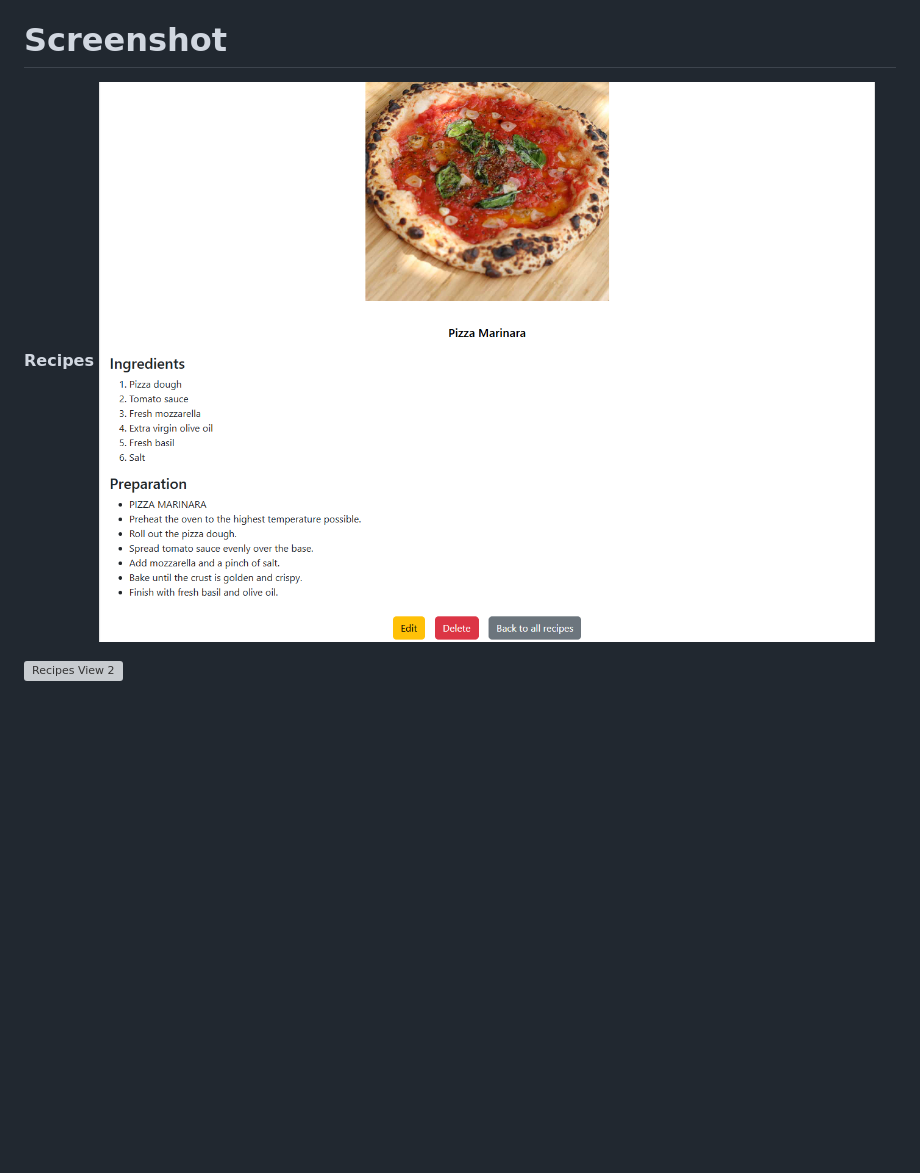
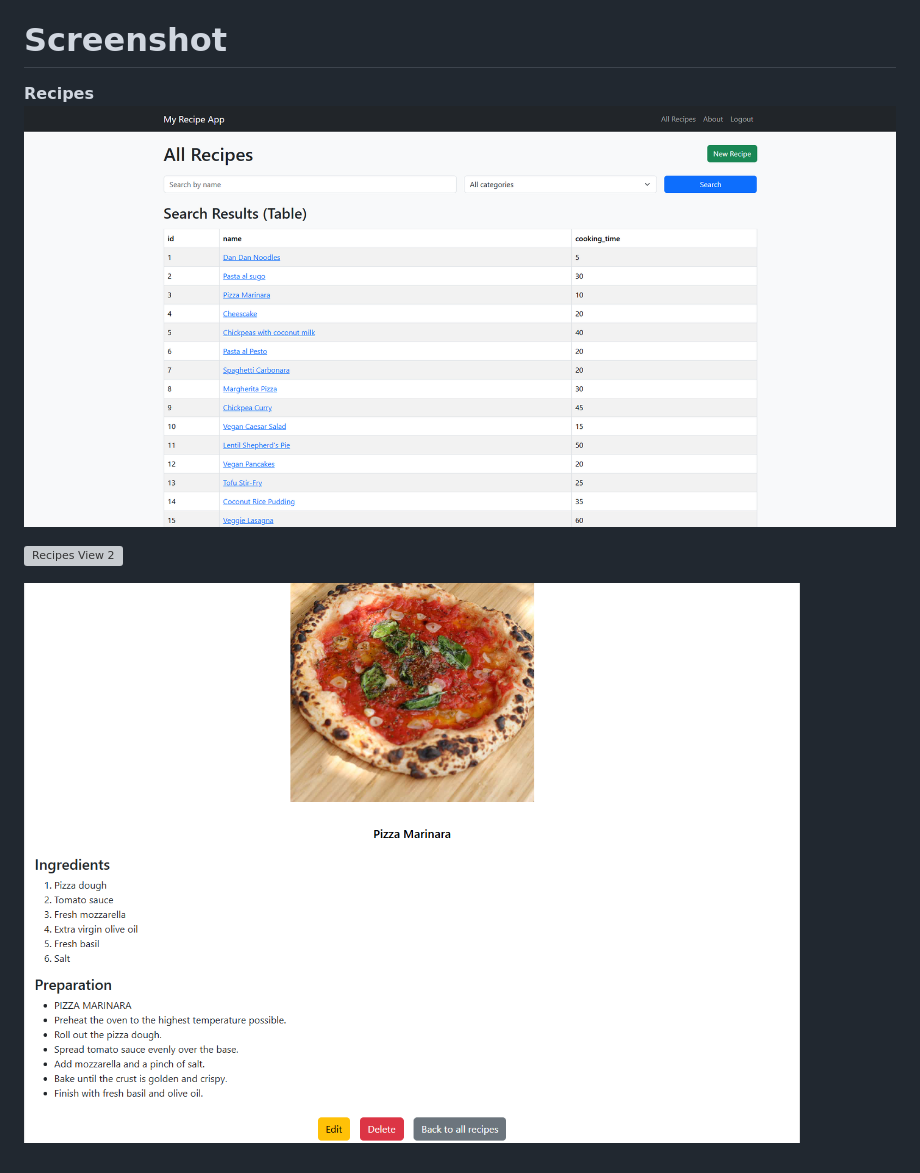
Before and after one commit to ghostmaruko/Recipe_App, a Markdown page: README.md, the part around the change. Drawn GitHub-style; pictures changed too: screenshot/home1.png (added); blank space fills up the shorter version; grey boxes are pictures that could not be loaded.

Commit message:
update screenshot

```diff
--- a/README.md
+++ b/README.md
@@ -94,6 +94,8 @@ This project is intended for educational purposes and demonstrates best practice
 # Screenshot
 
 **Recipes**
-![Recipes View](screenshot/recipe.png)
+![Home View ](screenshot/home1.png)
 
 ![Recipes View 2](screenshot/home2.png)
+
+![Recipes View](screenshot/recipe.png)
```
